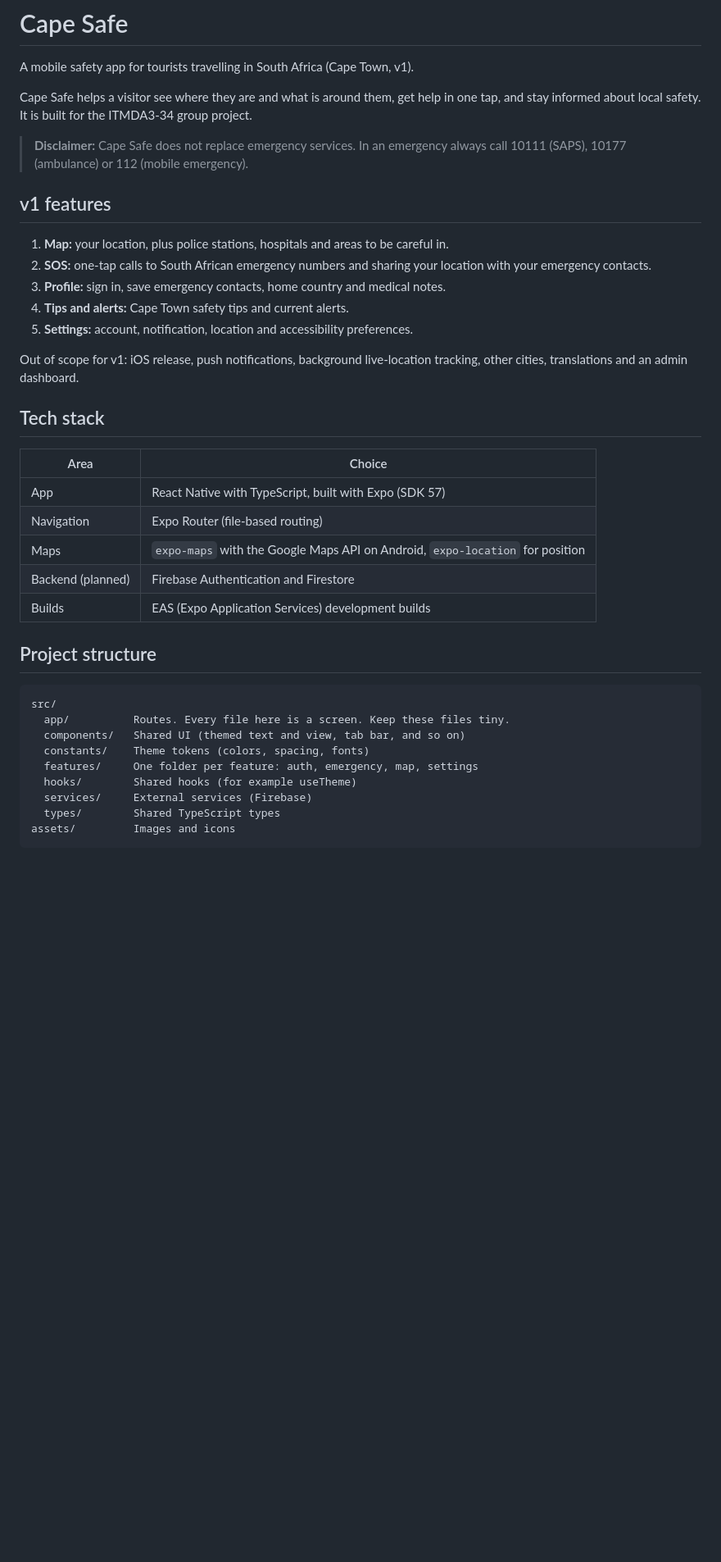
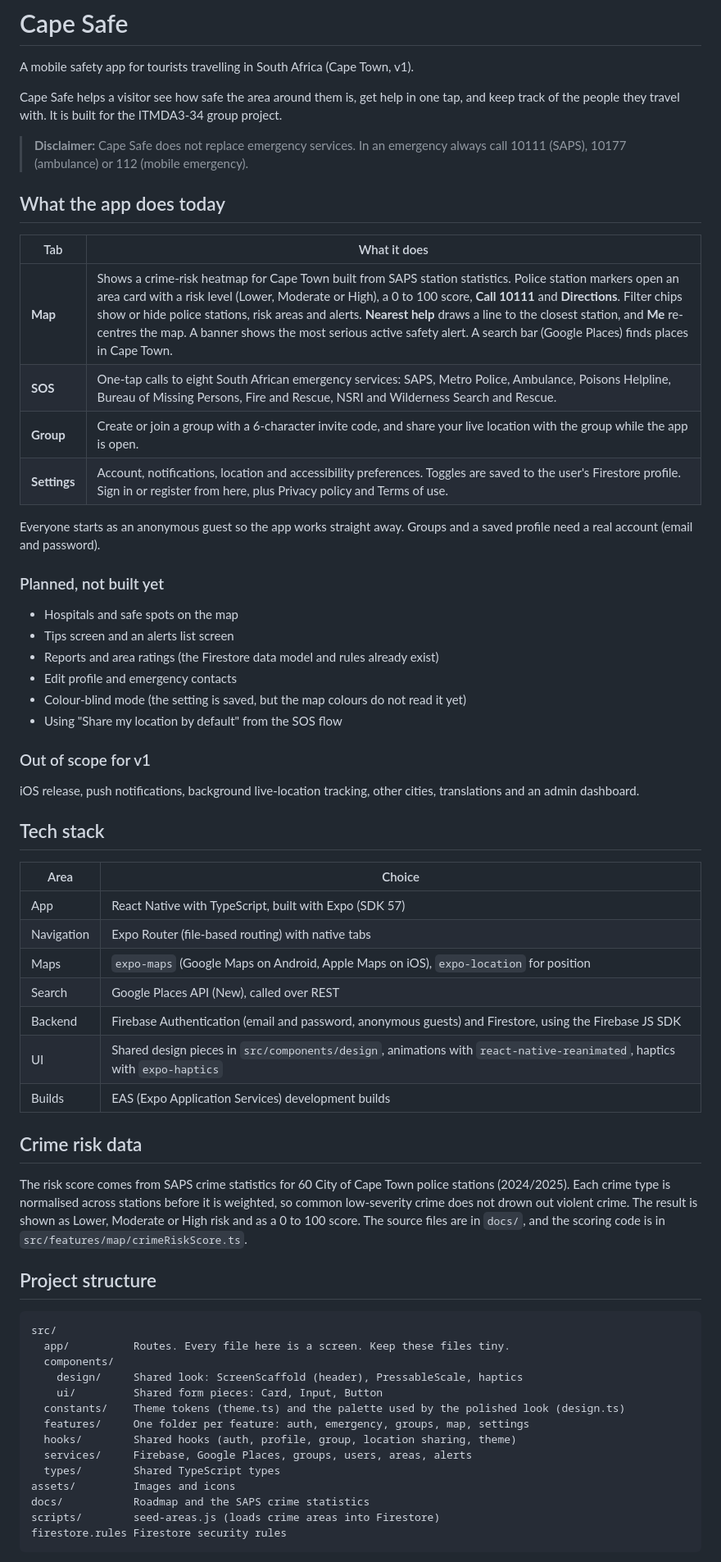
Before and after one commit to Cape-Safe/cape-safe, a Markdown page: README.md, the part around one of its changes. Shown at 82% size. GitHub-like rendering; blank space fills up the shorter version.

Commit message:
Update README with current features, setup and workflow

````diff
--- a/README.md
+++ b/README.md
@@ -2,41 +2,66 @@
 
 A mobile safety app for tourists travelling in South Africa (Cape Town, v1).
 
-Cape Safe helps a visitor see where they are and what is around them, get help in one tap, and stay informed about local safety. It is built for the ITMDA3-34 group project.
+Cape Safe helps a visitor see how safe the area around them is, get help in one tap, and keep track of the people they travel with. It is built for the ITMDA3-34 group project.
 
 > **Disclaimer:** Cape Safe does not replace emergency services. In an emergency always call 10111 (SAPS), 10177 (ambulance) or 112 (mobile emergency).
 
-## v1 features
+## What the app does today
 
-1. **Map:** your location, plus police stations, hospitals and areas to be careful in.
-2. **SOS:** one-tap calls to South African emergency numbers and sharing your location with your emergency contacts.
-3. **Profile:** sign in, save emergency contacts, home country and medical notes.
-4. **Tips and alerts:** Cape Town safety tips and current alerts.
-5. **Settings:** account, notification, location and accessibility preferences.
+| Tab | What it does |
+| --- | --- |
+| **Map** | Shows a crime-risk heatmap for Cape Town built from SAPS station statistics. Police station markers open an area card with a risk level (Lower, Moderate or High), a 0 to 100 score, **Call 10111** and **Directions**. Filter chips show or hide police stations, risk areas and alerts. **Nearest help** draws a line to the closest station, and **Me** re-centres the map. A banner shows the most serious active safety alert. A search bar (Google Places) finds places in Cape Town. |
+| **SOS** | One-tap calls to eight South African emergency services: SAPS, Metro Police, Ambulance, Poisons Helpline, Bureau of Missing Persons, Fire and Rescue, NSRI and Wilderness Search and Rescue. |
+| **Group** | Create or join a group with a 6-character invite code, and share your live location with the group while the app is open. |
+| **Settings** | Account, notifications, location and accessibility preferences. Toggles are saved to the user's Firestore profile. Sign in or register from here, plus Privacy policy and Terms of use. |
 
-Out of scope for v1: iOS release, push notifications, background live-location tracking, other cities, translations and an admin dashboard.
+Everyone starts as an anonymous guest so the app works straight away. Groups and a saved profile need a real account (email and password).
+
+### Planned, not built yet
+
+- Hospitals and safe spots on the map
+- Tips screen and an alerts list screen
+- Reports and area ratings (the Firestore data model and rules already exist)
+- Edit profile and emergency contacts
+- Colour-blind mode (the setting is saved, but the map colours do not read it yet)
+- Using "Share my location by default" from the SOS flow
+
+### Out of scope for v1
+
+iOS release, push notifications, background live-location tracking, other cities, translations and an admin dashboard.
 
 ## Tech stack
 
 | Area | Choice |
 | --- | --- |
 | App | React Native with TypeScript, built with Expo (SDK 57) |
-| Navigation | Expo Router (file-based routing) |
-| Maps | `expo-maps` with the Google Maps API on Android, `expo-location` for position |
-| Backend (planned) | Firebase Authentication and Firestore |
+| Navigation | Expo Router (file-based routing) with native tabs |
+| Maps | `expo-maps` (Google Maps on Android, Apple Maps on iOS), `expo-location` for position |
+| Search | Google Places API (New), called over REST |
+| Backend | Firebase Authentication (email and password, anonymous guests) and Firestore, using the Firebase JS SDK |
+| UI | Shared design pieces in `src/components/design`, animations with `react-native-reanimated`, haptics with `expo-haptics` |
 | Builds | EAS (Expo Application Services) development builds |
+
+## Crime risk data
+
+The risk score comes from SAPS crime statistics for 60 City of Cape Town police stations (2024/2025). Each crime type is normalised across stations before it is weighted, so common low-severity crime does not drown out violent crime. The result is shown as Lower, Moderate or High risk and as a 0 to 100 score. The source files are in `docs/`, and the scoring code is in `src/features/map/crimeRiskScore.ts`.
 
 ## Project structure
 
 ```
 src/
   app/          Routes. Every file here is a screen. Keep these files tiny.
-  components/   Shared UI (themed text and view, tab bar, and so on)
-  constants/    Theme tokens (colors, spacing, fonts)
-  features/     One folder per feature: auth, emergency, map, settings
-  hooks/        Shared hooks (for example useTheme)
-  services/     External services (Firebase)
+  components/
+    design/     Shared look: ScreenScaffold (header), PressableScale, haptics
+    ui/         Shared form pieces: Card, Input, Button
+  constants/    Theme tokens (theme.ts) and the palette used by the polished look (design.ts)
+  features/     One folder per feature: auth, emergency, groups, map, settings
+  hooks/        Shared hooks (auth, profile, group, location sharing, theme)
+  services/     Firebase, Google Places, groups, users, areas, alerts
   types/        Shared TypeScript types
 assets/         Images and icons
+docs/           Roadmap and the SAPS crime statistics
+scripts/        seed-areas.js (loads crime areas into Firestore)
+firestore.rules Firestore security rules
 ```
 
````
Also changed, not shown: other parts of README.md (+59 -16 lines).
